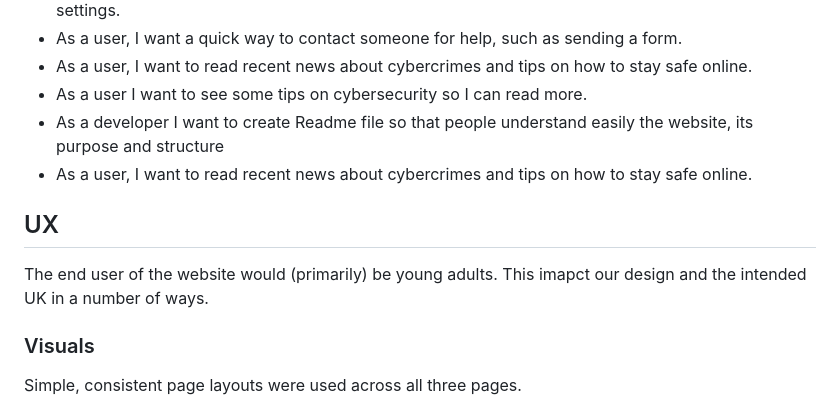
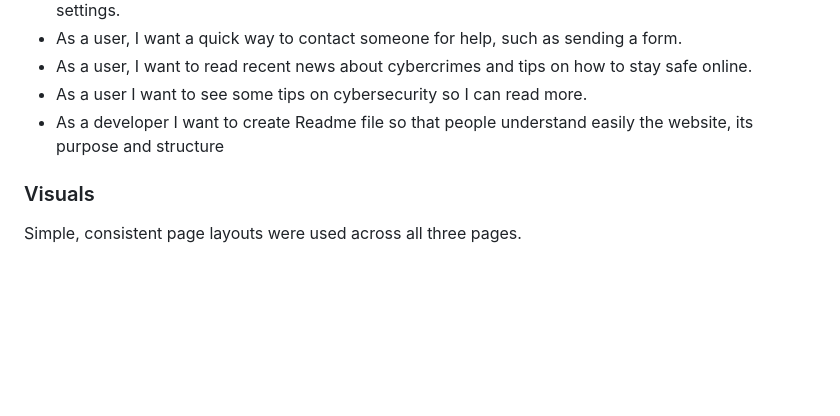
Before and after one commit to Swetlanda/stay-safe-online, a Markdown page: readme.md, the part around one of its changes. Rendered like a GitHub page; blank space fills up the shorter version.

```diff
--- a/readme.md
+++ b/readme.md
@@ -127,12 +150,7 @@ This project can be used to highlight and demonstrate any number of issues relev
 * As a user, I want to read recent news about cybercrimes and tips on how to stay safe online.
 * As a user I want to see some tips on cybersecurity so I can read more.
 * As a developer I want to create Readme file so that people understand easily the website, its purpose and structure
-* As a user, I want to read recent news about cybercrimes and tips on how to stay safe online.
 
-
-
-## UX
-The end user of the website would (primarily) be young adults. This imapct our design and the intended UK in a number of ways.
 
 ### Visuals
 Simple, consistent page layouts were used across all three pages.
```
Also changed, not shown: other parts of readme.md (+48 -18 lines).
